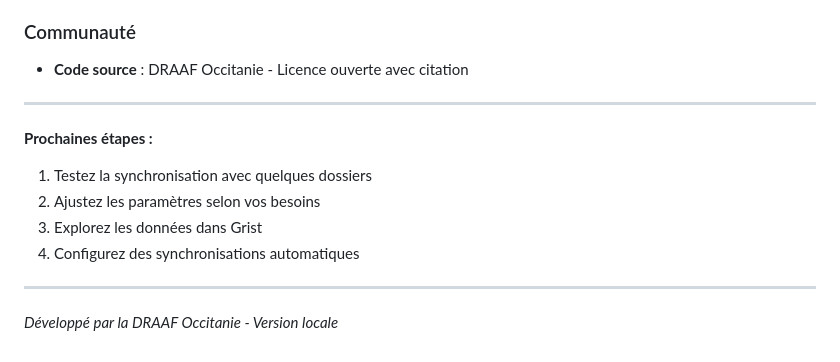
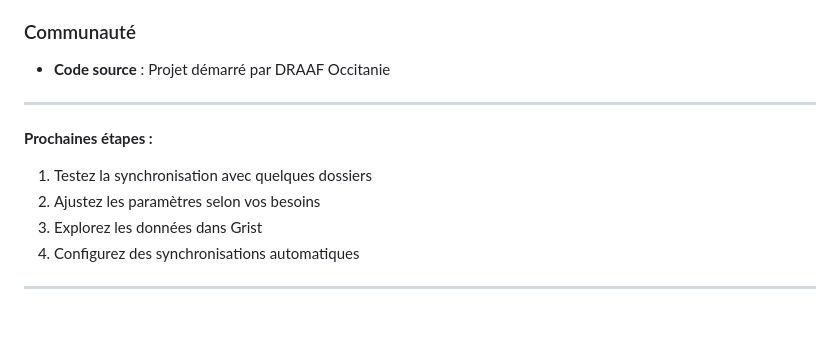
Before and after one commit to betagouv/OTP-DS-to-Grist, a Markdown page: README.md, the part around the change. GitHub-like rendering; blank space fills up the shorter version.

```diff
--- a/README.md
+++ b/README.md
@@ -359,7 +359,7 @@ sudo systemctl start ds-to-grist
 
 ### Communauté
 
-- **Code source** : DRAAF Occitanie - Licence ouverte avec citation
+- **Code source** : Projet démarré par DRAAF Occitanie
 
 ---
 
@@ -370,5 +370,3 @@ sudo systemctl start ds-to-grist
 4. Configurez des synchronisations automatiques
 
 ---
-
-*Développé par la DRAAF Occitanie - Version locale*
```
